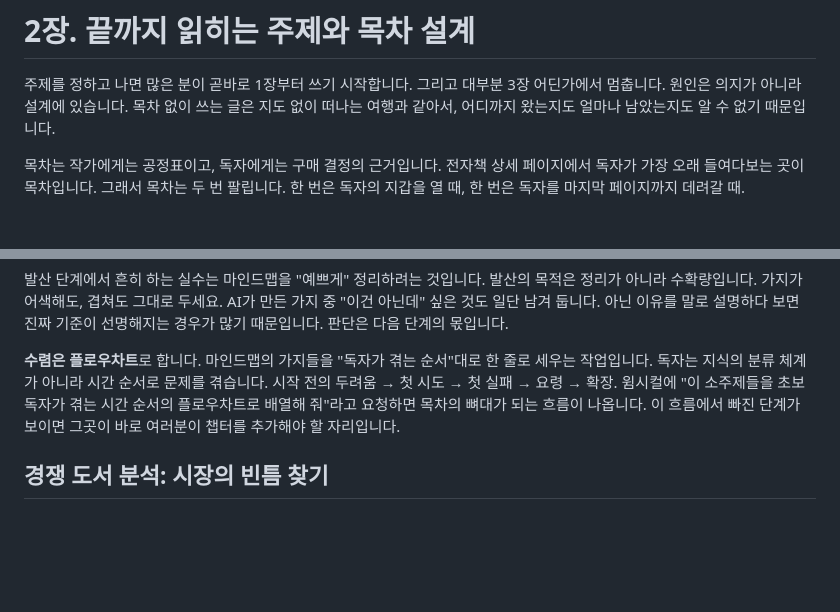
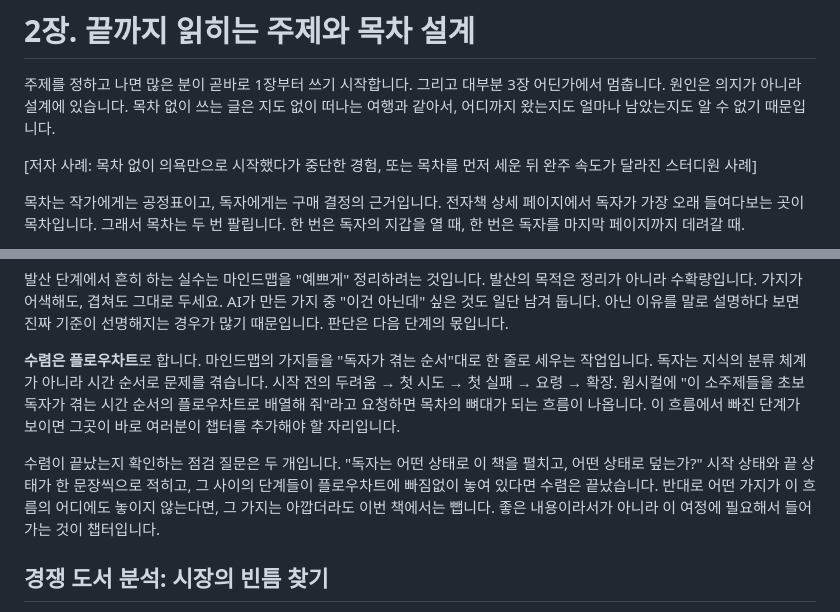
Before and after one commit to visionsay/mogle, a Markdown page: book/원고/02-1부-2장-읽히는-주제와-목차-설계.md, 2 parts joined by grey strips. Rendered like a GitHub page; blank space fills up the shorter version.

```diff
--- a/book/원고/02-1부-2장-읽히는-주제와-목차-설계.md
+++ b/book/원고/02-1부-2장-읽히는-주제와-목차-설계.md
@@ -1,6 +1,8 @@
 # 2장. 끝까지 읽히는 주제와 목차 설계
 
 주제를 정하고 나면 많은 분이 곧바로 1장부터 쓰기 시작합니다. 그리고 대부분 3장 어딘가에서 멈춥니다. 원인은 의지가 아니라 설계에 있습니다. 목차 없이 쓰는 글은 지도 없이 떠나는 여행과 같아서, 어디까지 왔는지도 얼마나 남았는지도 알 수 없기 때문입니다.
+
+[저자 사례: 목차 없이 의욕만으로 시작했다가 중단한 경험, 또는 목차를 먼저 세운 뒤 완주 속도가 달라진 스터디원 사례]
 
 목차는 작가에게는 공정표이고, 독자에게는 구매 결정의 근거입니다. 전자책 상세 페이지에서 독자가 가장 오래 들여다보는 곳이 목차입니다. 그래서 목차는 두 번 팔립니다. 한 번은 독자의 지갑을 열 때, 한 번은 독자를 마지막 페이지까지 데려갈 때.
 
@@ -19,6 +21,8 @@
 발산 단계에서 흔히 하는 실수는 마인드맵을 "예쁘게" 정리하려는 것입니다. 발산의 목적은 정리가 아니라 수확량입니다. 가지가 어색해도, 겹쳐도 그대로 두세요. AI가 만든 가지 중 "이건 아닌데" 싶은 것도 일단 남겨 둡니다. 아닌 이유를 말로 설명하다 보면 진짜 기준이 선명해지는 경우가 많기 때문입니다. 판단은 다음 단계의 몫입니다.
 
 **수렴은 플로우차트**로 합니다. 마인드맵의 가지들을 "독자가 겪는 순서"대로 한 줄로 세우는 작업입니다. 독자는 지식의 분류 체계가 아니라 시간 순서로 문제를 겪습니다. 시작 전의 두려움 → 첫 시도 → 첫 실패 → 요령 → 확장. 윔시컬에 "이 소주제들을 초보 독자가 겪는 시간 순서의 플로우차트로 배열해 줘"라고 요청하면 목차의 뼈대가 되는 흐름이 나옵니다. 이 흐름에서 빠진 단계가 보이면 그곳이 바로 여러분이 챕터를 추가해야 할 자리입니다.
+
+수렴이 끝났는지 확인하는 점검 질문은 두 개입니다. "독자는 어떤 상태로 이 책을 펼치고, 어떤 상태로 덮는가?" 시작 상태와 끝 상태가 한 문장씩으로 적히고, 그 사이의 단계들이 플로우차트에 빠짐없이 놓여 있다면 수렴은 끝났습니다. 반대로 어떤 가지가 이 흐름의 어디에도 놓이지 않는다면, 그 가지는 아깝더라도 이번 책에서는 뺍니다. 좋은 내용이라서가 아니라 이 여정에 필요해서 들어가는 것이 챕터입니다.
 
 ## 경쟁 도서 분석: 시장의 빈틈 찾기
 
```
Also changed, not shown: book/원고/01-1부-1장-내-경험을-책의-재료로.md (+2 -0 lines), book/원고/03-1부-3장-30일-출간-실행-계획.md (+5 -1 lines).
